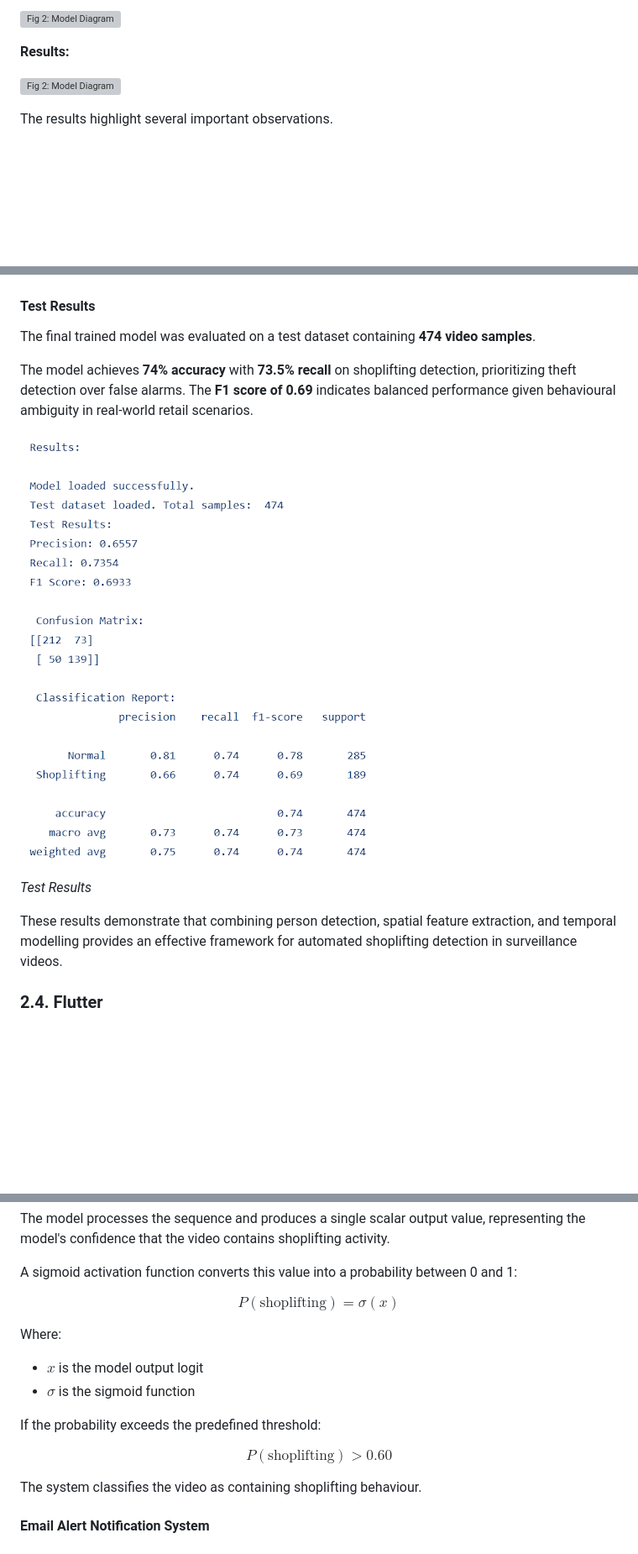
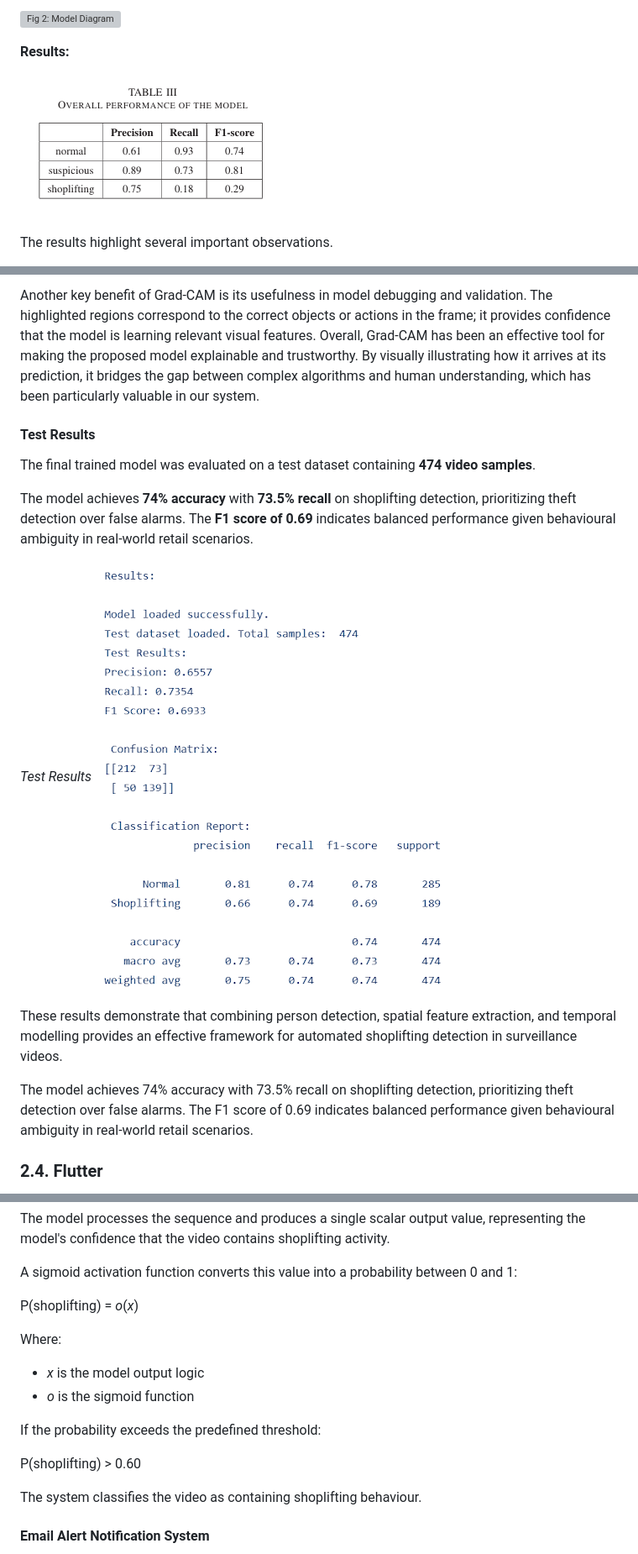
Before and after one commit to M-Masood4/TheftSense, a Markdown page: T13_Group_Report/T13_Group_Report.md, 3 parts joined by grey strips. Shown: that part at 84% size. GitHub-like rendering; pictures changed too: T13_Group_Report/images/table3_results.png (added); blank space fills up the shorter version; grey boxes are pictures that could not be loaded.

```diff
--- a/T13_Group_Report/T13_Group_Report.md
+++ b/T13_Group_Report/T13_Group_Report.md
@@ -66,7 +66,7 @@ This paper follows a 2D CNN + RNN hybrid architecture. Video clips are decompose
 
 **Results:**
 
-![Fig 2: Model Diagram](images/image24.png)
+![Fig 2: Model Diagram](images/table3_results.png)
 
 The results highlight several important observations.
 
@@ -551,12 +558,7 @@ Overall, Grad-CAM has been an effective tool for making the proposed model expla
 
 
-
-
-
-
-
-
-
+Another key benefit of Grad-CAM is its usefulness in model debugging and validation. The highlighted regions correspond to the correct objects or actions in the frame; it provides confidence that the model is learning relevant visual features.
+Overall, Grad-CAM has been an effective tool for making the proposed model explainable and trustworthy. By visually illustrating how it arrives at its prediction, it bridges the gap between complex algorithms and human understanding, which has been particularly valuable in our system.
 
 
 #### Test Results
@@ -565,12 +567,13 @@ The final trained model was evaluated on a test dataset containing **474 video s
 
 The model achieves **74% accuracy** with **73.5% recall** on shoplifting detection, prioritizing theft detection over false alarms. The **F1 score of 0.69** indicates balanced performance given behavioural ambiguity in real-world retail scenarios.
 
+*Test Results*
 ![Test Results](images/results.png)
-
-*Test Results*
 
 
 These results demonstrate that combining person detection, spatial feature extraction, and temporal modelling provides an effective framework for automated shoplifting detection in surveillance videos.
+
+The model achieves 74% accuracy with 73.5% recall on shoplifting detection, prioritizing theft detection over false alarms. The F1 score of 0.69 indicates balanced performance given behavioural ambiguity in real-world retail scenarios.
 
 ### 2.4. Flutter
 
@@ -817,16 +821,16 @@ The model processes the sequence and produces a single scalar output value, repr
 
 A sigmoid activation function converts this value into a probability between 0 and 1:
 
-$$P(\text{shoplifting}) = \sigma(x)$$
+P(shoplifting) = *o*(*x*)
 
 Where:
 
-- $x$ is the model output logit
-- $\sigma$ is the sigmoid function
+- *x* is the model output logic
+- *o* is the sigmoid function
 
 If the probability exceeds the predefined threshold:
 
-$$P(\text{shoplifting}) > 0.60$$
+P(shoplifting) > 0.60
 
 The system classifies the video as containing shoplifting behaviour.
 
```
Also changed, not shown: other parts of T13_Group_Report/T13_Group_Report.md (+18 -8 lines), T13_Group_Report/images/accuracy.png (added), T13_Group_Report/images/f1.png (added), T13_Group_Report/images/manifest.png (added), T13_Group_Report/images/precision.png (added), T13_Group_Report/images/recall.png (added).
